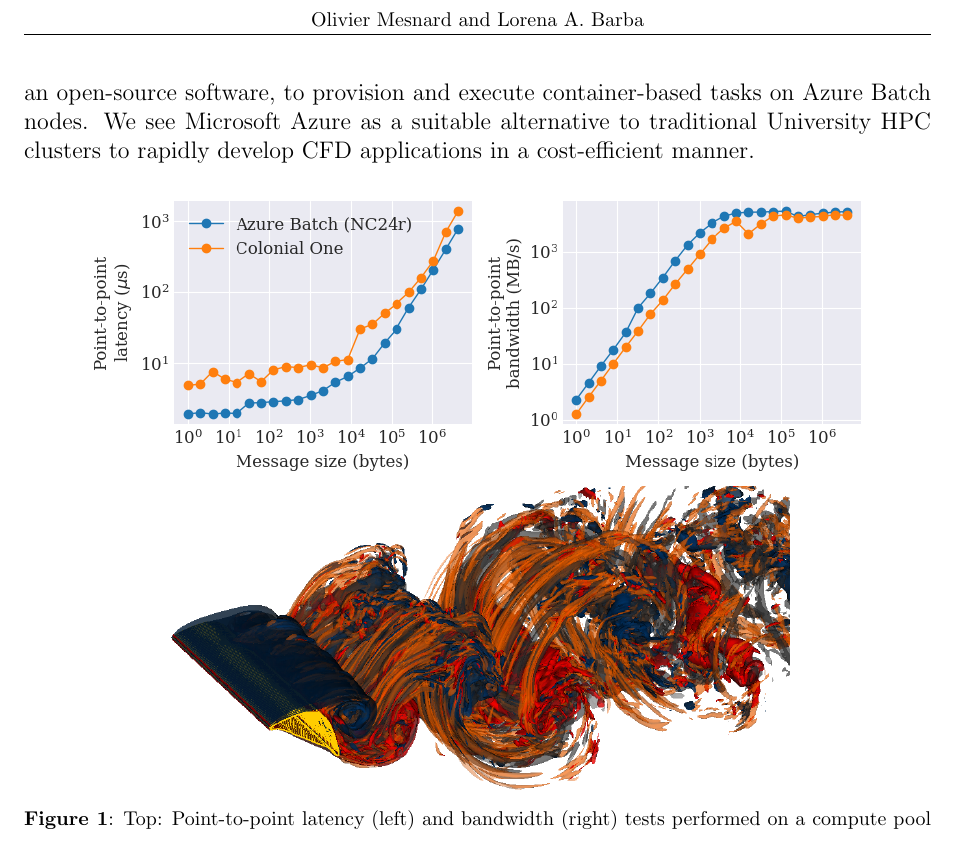
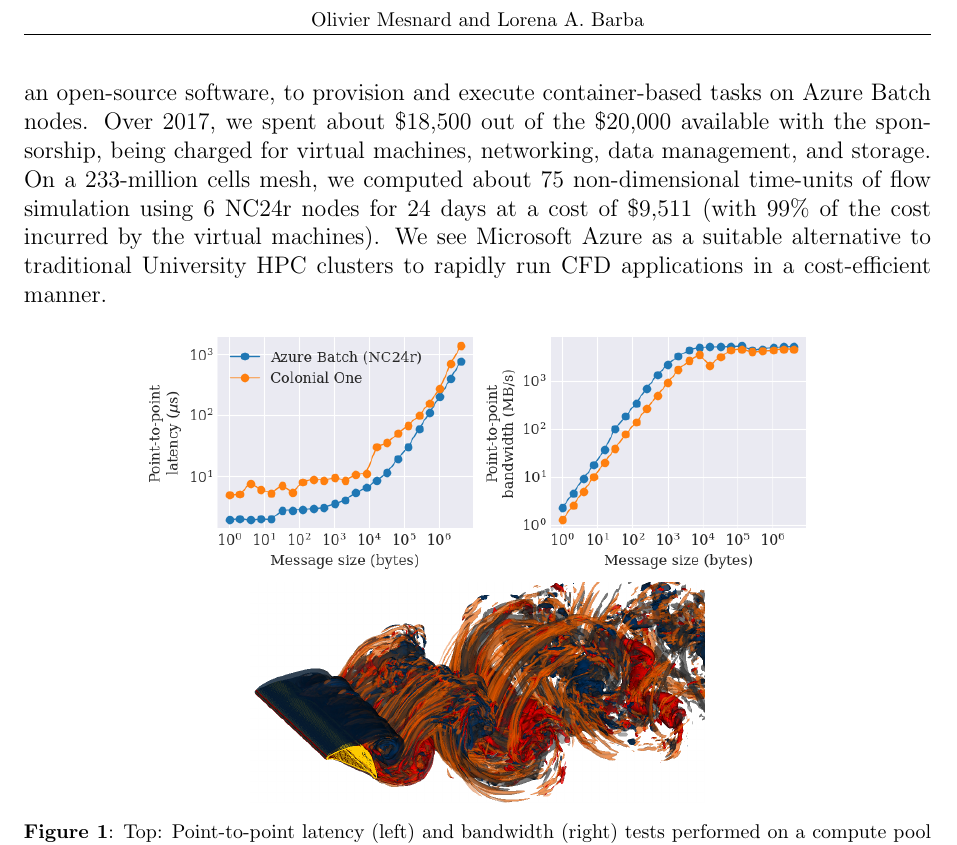
Before and after one commit to barbagroup/conferences, a LaTeX document (parcfd2018/abstract/abstract_mesnardo_barba.tex): part of page 2 of 2, cut so that both start at the same text. Compiled offline with pdfLaTeX.

Commit message:
[ParCFD 2018] Add cost to abstract
* Add cost for the 3D run on a 233-million cells grid.
* Make figures smaller to fit abstract on 2 pages.
* Ignore LaTeX-generated files.

```diff
--- a/parcfd2018/abstract/abstract_mesnardo_barba.tex
+++ b/parcfd2018/abstract/abstract_mesnardo_barba.tex
@@ -36,12 +36,14 @@ We now study the flow around a three-dimensional model, a cylinder with an anato
 Thanks to a Microsoft Azure sponsorship, we use the cloud platform to run container-based multi-instance tasks for our PetIBM application of the flying snake on NC24r instances (featuring Nvidia K80 GPU devices) with Azure Linux virtual machines and over the Infiniband/RDMA network.
 We created the compute pool with Azure Batch, a platform service for running HPC applications in the cloud that relieves the user from manually managing a cluster and tasks scheduling.
 Finally, we used Batch Shipyard\footnote{Batch Shipyard: https://github.com/Azure/batch-shipyard}, an open-source software, to provision and execute container-based tasks on Azure Batch nodes.
-We see Microsoft Azure as a suitable alternative to traditional University HPC clusters to rapidly develop CFD applications in a cost-efficient manner.
+Over 2017, we spent about \$18,500 out of the \$20,000 available with the sponsorship, being charged for virtual machines, networking, data management, and storage.
+On a 233-million cells mesh, we computed about 75 non-dimensional time-units of flow simulation using 6 NC24r nodes for 24 days at a cost of \$9,511 (with 99\% of the cost incurred by the virtual machines).
+We see Microsoft Azure as a suitable alternative to traditional University HPC clusters to rapidly run CFD applications in a cost-efficient manner.
 
 \begin{figure}[!h]
 \centering
-\includegraphics[width=14cm]{figures/latencyBandwidthColonialOneAzure.png}
-\includegraphics[width=11cm]{figures/wz_wx_wake3d_2k35_meshB_0026.png}
+\includegraphics[width=12cm]{figures/latencyBandwidthColonialOneAzure.png}
+\includegraphics[width=8cm]{figures/wz_wx_wake3d_2k35_meshB_0026.png}
 \caption{Top: Point-to-point latency (left) and bandwidth (right) tests performed on a compute pool of two NC24r Azure instances compared with results obtained on our University HPC cluster Colonial One.
 Bottom: Streamwise and spanwise vorticity contours after 141.2 time units of flow simulation for the snake cylinder at Reynolds number $2000$ and angle of attack $35^o$ on a 233-million cells grid.}
 \label{latency_bandwidth_wz_wx}
```
Also changed, not shown: parcfd2018/abstract/abstract_mesnardo_barba.pdf, 1 other file.
